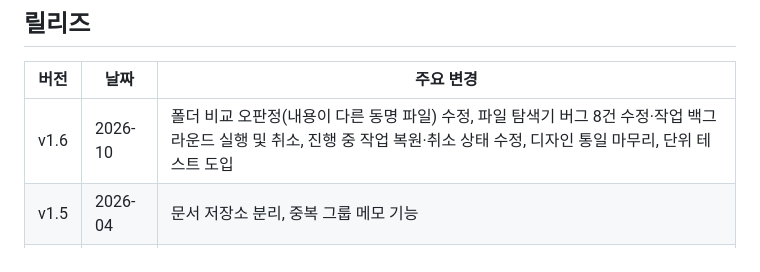
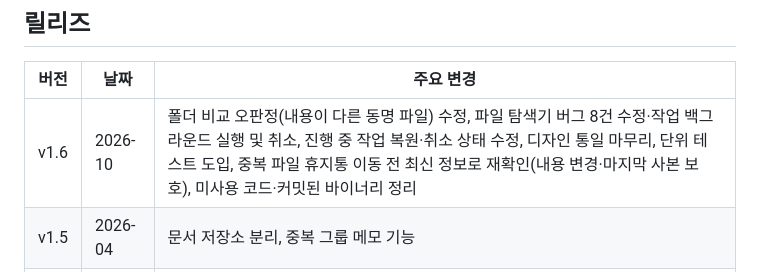
Before and after one commit to vump19/go-drive-duplicates, a Markdown page: README.md, the part around the change. Drawn GitHub-style.

Commit message:
README v1.6 릴리즈 노트 보완
노트 작성 이후 반영된 휴지통 이동 전 중복 재확인과 코드 정리를 추가.

Co-Authored-By: Claude Opus 5.5 <noreply@anthropic.com>
Claude-Session: https://claude.ai/code/session_01Jx4urQGUtA47UpwV4s2DVF

```diff
--- a/README.md
+++ b/README.md
@@ -88,7 +88,7 @@ go-drive-duplicates/
 
 | 버전 | 날짜 | 주요 변경 |
 |------|------|----------|
-| v1.6 | 2026-10 | 폴더 비교 오판정(내용이 다른 동명 파일) 수정, 파일 탐색기 버그 8건 수정·작업 백그라운드 실행 및 취소, 진행 중 작업 복원·취소 상태 수정, 디자인 통일 마무리, 단위 테스트 도입 |
+| v1.6 | 2026-10 | 폴더 비교 오판정(내용이 다른 동명 파일) 수정, 파일 탐색기 버그 8건 수정·작업 백그라운드 실행 및 취소, 진행 중 작업 복원·취소 상태 수정, 디자인 통일 마무리, 단위 테스트 도입, 중복 파일 휴지통 이동 전 최신 정보로 재확인(내용 변경·마지막 사본 보호), 미사용 코드·커밋된 바이너리 정리 |
 | v1.5 | 2026-04 | 문서 저장소 분리, 중복 그룹 메모 기능 |
 | v1.4 | 2026-03 | 어드민 UI 레이아웃, 페이지 분리, 휴지통 이동 통일 |
 | v1.3 | 2026-01 | 일괄 아카이브, 폴더 다운로드, 대용량 응답 개선 |
```
